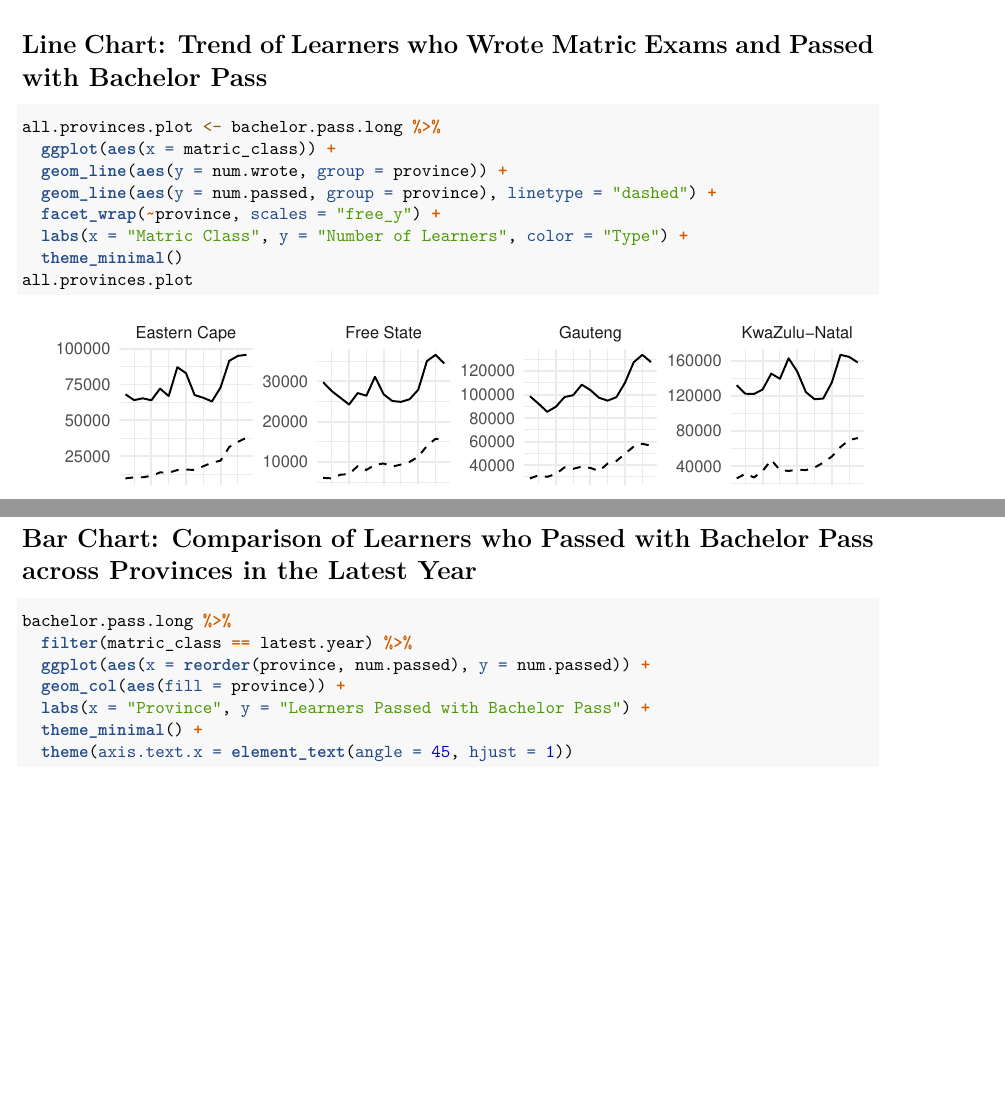
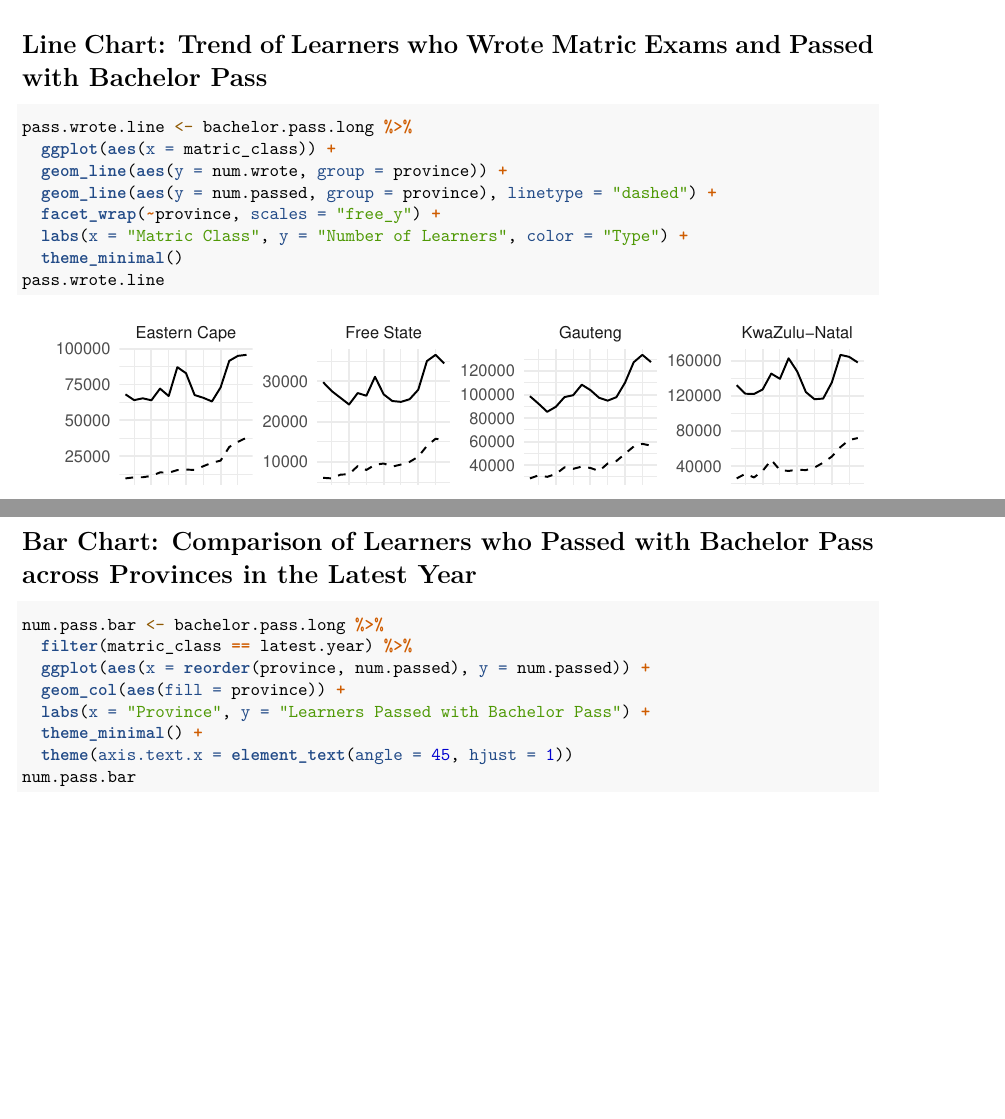
Before and after one commit to TinoMuzambi/MatricMarks, an R Markdown document (Matric Marks.Rmd): two parts of pages 11 and 14 of 14 before the commit and two parts of pages 11 and 14 of 15 after it, joined at a grey line, cut so that both start at the same text, the shorter picture padded with empty space. Rendered offline with R 4.5, knitr and Pandoc, then LaTeX, with nearby package versions; some code elsewhere in the file could not run offline.

Commit message:
Cleaning up.

````diff
--- a/Matric Marks.Rmd
+++ b/Matric Marks.Rmd
@@ -121,14 +121,14 @@ pivot_longer(
 
 # Line Chart: Trend of Learners who Wrote Matric Exams and Passed with Bachelor Pass
 ```{r}
-all.provinces.plot <- bachelor.pass.long %>%
+pass.wrote.line <- bachelor.pass.long %>%
   ggplot(aes(x = matric_class)) +
   geom_line(aes(y = num.wrote, group = province)) +
   geom_line(aes(y = num.passed, group = province), linetype = "dashed") +
   facet_wrap(~province, scales = "free_y") +
   labs(x = "Matric Class", y = "Number of Learners", color = "Type") +
   theme_minimal()
-all.provinces.plot
+pass.wrote.line
 ```
 # Stacked Bar Chart: Proportion of Learners who Passed with Bachelor Pass
 
@@ -182,11 +184,12 @@ ggplot(bachelor.pass.long, aes(x = num.wrote, y = num.passed, color = province))
 
 # Bar Chart: Comparison of Learners who Passed with Bachelor Pass across Provinces in the Latest Year
 ```{r}
-bachelor.pass.long %>%
+num.pass.bar <- bachelor.pass.long %>%
   filter(matric_class == latest.year) %>%
   ggplot(aes(x = reorder(province, num.passed), y = num.passed)) +
   geom_col(aes(fill = province)) +
   labs(x = "Province", y = "Learners Passed with Bachelor Pass") +
   theme_minimal() +
   theme(axis.text.x = element_text(angle = 45, hjust = 1))
+num.pass.bar
 ```
````
Also changed, not shown: Matric Marks.Rmd (6 more changed lines).
